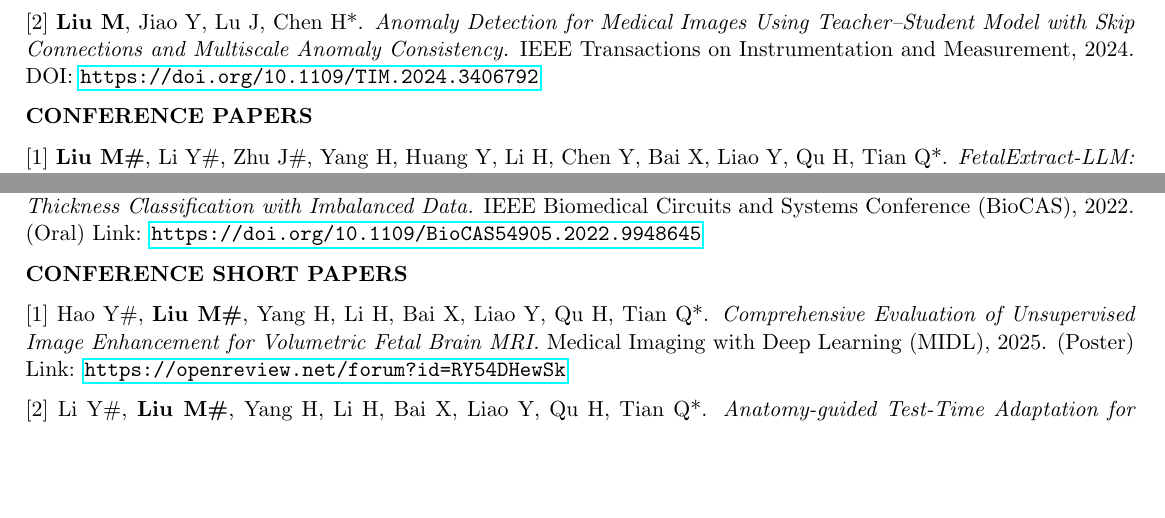
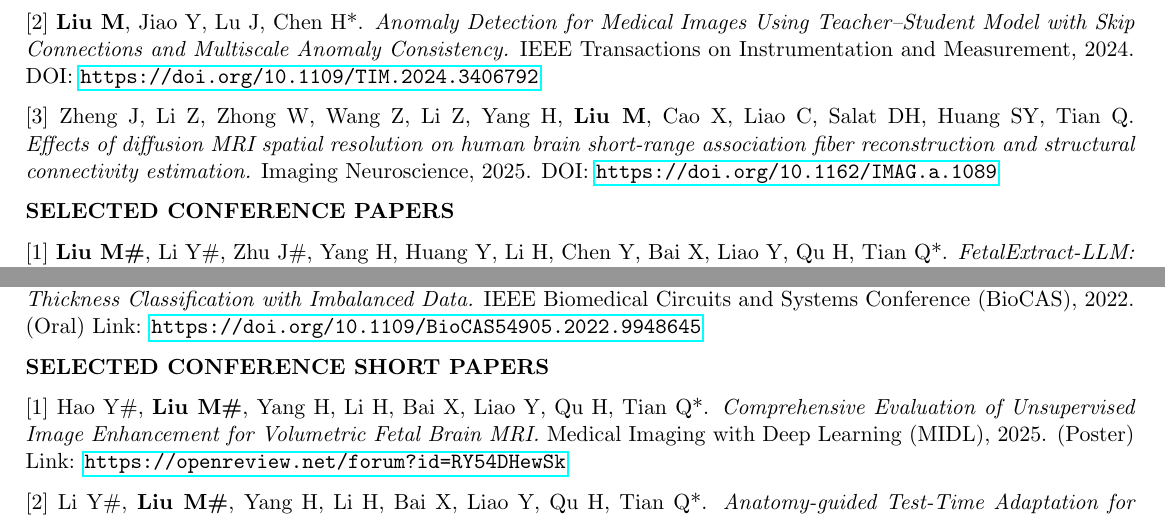
Before and after one commit to Arktis2022/CV-Mingxuan-Liu, a LaTeX CV (main.tex): two parts of page 2 of 4, joined at a grey line, cut so that both start at the same text, the shorter picture padded with empty space. Compiled offline with pdfLaTeX.

Commit message:
no comments

```diff
--- a/main.tex
+++ b/main.tex
@@ -81,7 +81,9 @@ Advisor: Prof. Qiyuan Tian
 
 [2] \textbf{Liu M}, Jiao Y, Lu J, Chen H*. \textit{Anomaly Detection for Medical Images Using Teacher–Student Model with Skip Connections and Multiscale Anomaly Consistency.} IEEE Transactions on Instrumentation and Measurement, 2024. DOI: \url{https://doi.org/10.1109/TIM.2024.3406792}
 
-\textbf{CONFERENCE PAPERS}
+[3] Zheng J, Li Z, Zhong W, Wang Z, Li Z, Yang H, \textbf{Liu M}, Cao X, Liao C, Salat DH, Huang SY, Tian Q. \textit{Effects of diffusion MRI spatial resolution on human brain short-range association fiber reconstruction and structural connectivity estimation.} Imaging Neuroscience, 2025. DOI: \url{https://doi.org/10.1162/IMAG.a.1089}
+
+\textbf{SELECTED CONFERENCE PAPERS}
 
 [1] \textbf{Liu M\#}, Li Y\#, Zhu J\#, Yang H, Huang Y, Li H, Chen Y, Bai X, Liao Y, Qu H, Tian Q*. \textit{FetalExtract-LLM: Structured Information Extraction in Free-Text Fetal MRI Reports Based on Privacy-Ensuring Open-weights Large Language Models.} MICCAI Workshop on Perinatal, Preterm and Paediatric Image Analysis (PIPPI), 2025. (Oral) Link: \url{https://doi.org/10.1007/978-3-032-05997-0_11}
 
@@ -101,7 +103,7 @@ Advisor: Prof. Qiyuan Tian
 
 [9] \textbf{Liu M}, Jiao Y, Gu H, Lu J, Chen H, \textit{Data Augmentation Using Image-to-image Translation for Tongue Coating Thickness Classification with Imbalanced Data.} IEEE Biomedical Circuits and Systems Conference (BioCAS), 2022. (Oral) Link: \url{https://doi.org/10.1109/BioCAS54905.2022.9948645}
 
-\textbf{CONFERENCE SHORT PAPERS}
+\textbf{SELECTED CONFERENCE SHORT PAPERS}
 
 [1] Hao Y\#, \textbf{Liu M\#}, Yang H, Li H, Bai X, Liao Y, Qu H, Tian Q*. \textit{Comprehensive Evaluation of Unsupervised Image Enhancement for Volumetric Fetal Brain MRI.} Medical Imaging with Deep Learning (MIDL), 2025. (Poster) Link: \url{https://openreview.net/forum?id=RY54DHewSk}
 
```
Also changed, not shown: main.tex (2 more changed lines).
